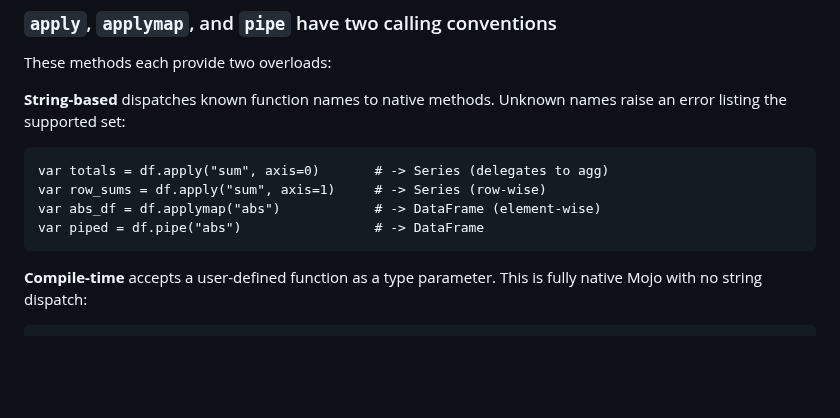
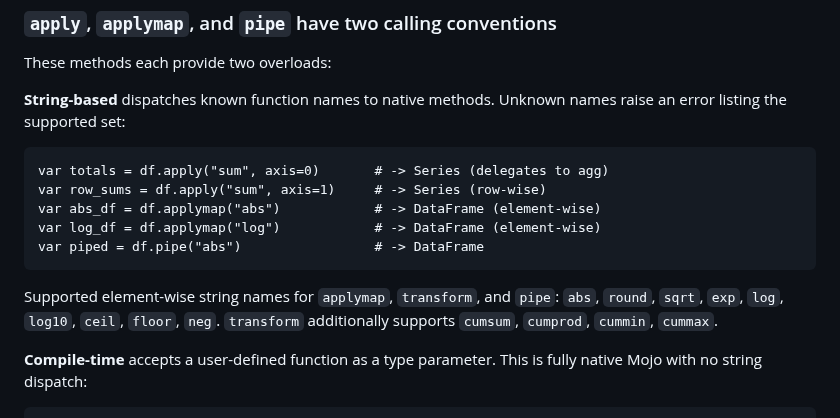
Before and after one commit to JRedrupp/bison, a Markdown page: README.md, the part around the change. Rendered like a GitHub page; blank space fills up the shorter version.

````diff
--- a/README.md
+++ b/README.md
@@ -119,8 +119,13 @@ names raise an error listing the supported set:
 var totals = df.apply("sum", axis=0)       # -> Series (delegates to agg)
 var row_sums = df.apply("sum", axis=1)     # -> Series (row-wise)
 var abs_df = df.applymap("abs")            # -> DataFrame (element-wise)
+var log_df = df.applymap("log")            # -> DataFrame (element-wise)
 var piped = df.pipe("abs")                 # -> DataFrame
 ```
+
+Supported element-wise string names for `applymap`, `transform`, and `pipe`:
+`abs`, `round`, `sqrt`, `exp`, `log`, `log10`, `ceil`, `floor`, `neg`.
+`transform` additionally supports `cumsum`, `cumprod`, `cummin`, `cummax`.
 
 **Compile-time** accepts a user-defined function as a type parameter. This is
 fully native Mojo with no string dispatch:
````
Also changed, not shown: CLAUDE.md (+11 -0 lines).
